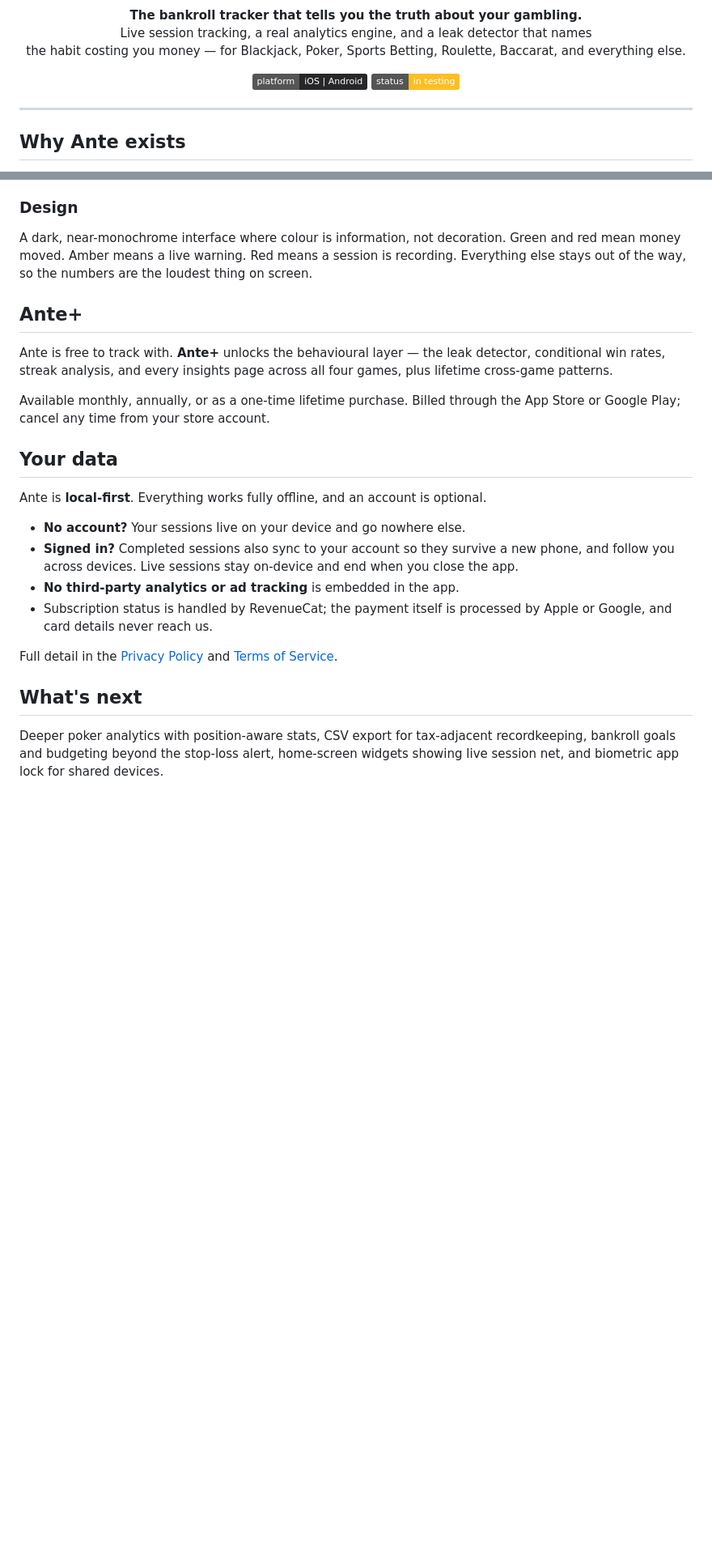
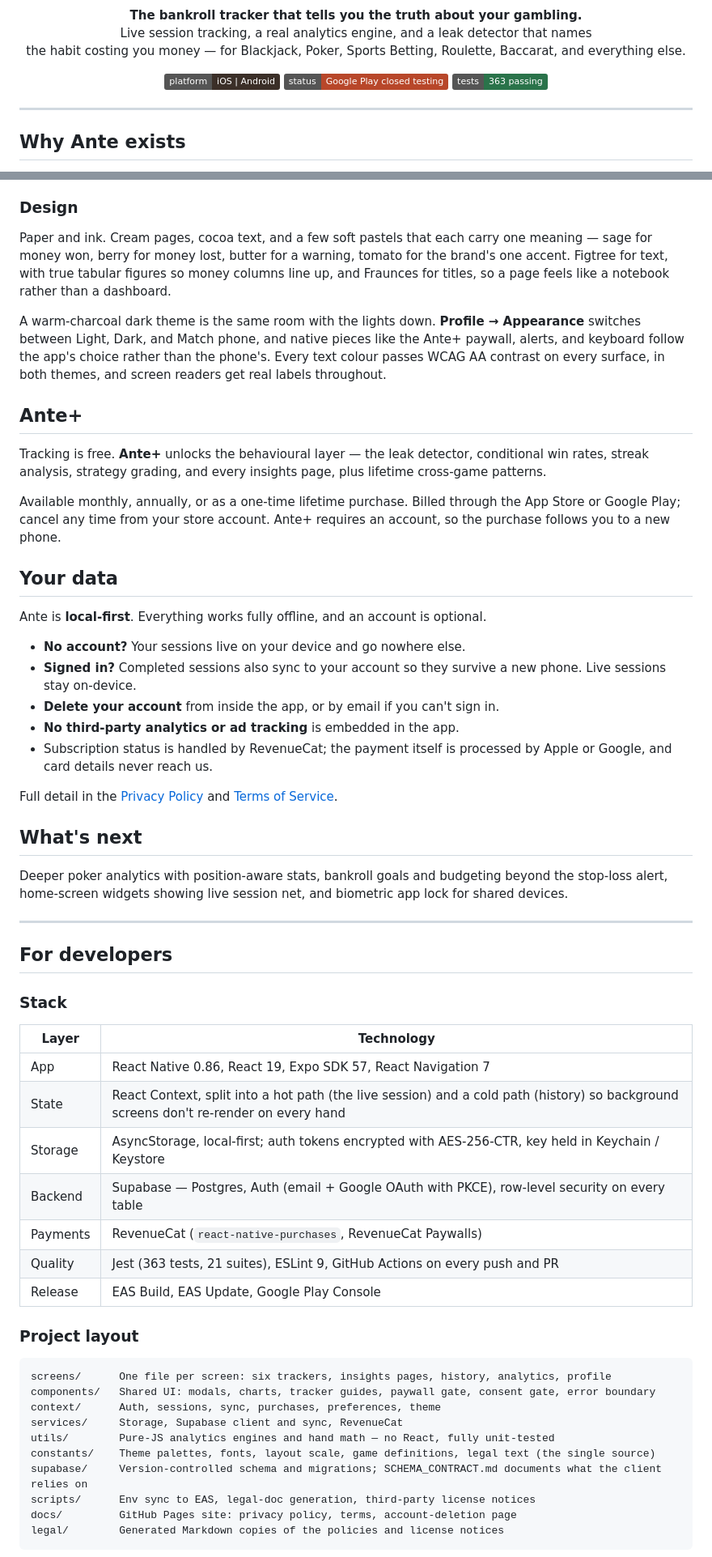
Before and after one commit to chancesong10/Ante, a Markdown page: Readme.MD, 2 parts joined by grey strips. Shown at 81% size. Drawn GitHub-style; badges without logos; blank space fills up the shorter version.

````diff
--- a/Readme.MD
+++ b/Readme.MD
@@ -11,8 +11,9 @@
 </p>
 
 <p align="center">
-  <img alt="platform" src="https://img.shields.io/badge/platform-iOS%20%7C%20Android-27272A" />
-  <img alt="status" src="https://img.shields.io/badge/status-in%20testing-FBBF24" />
+  <img alt="platform" src="https://img.shields.io/badge/platform-iOS%20%7C%20Android-3B2F28" />
+  <img alt="status" src="https://img.shields.io/badge/status-Google%20Play%20closed%20testing-B8472A" />
+  <img alt="tests" src="https://img.shields.io/badge/tests-363%20passing-2A734A" />
 </p>
 
 ---
@@ -86,20 +90,23 @@ Alerts are **tiered**: dismissing one only silences it until your losses deepen
 
 ### Design
 
-A dark, near-monochrome interface where colour is information, not decoration. Green and red mean money moved. Amber means a live warning. Red means a session is recording. Everything else stays out of the way, so the numbers are the loudest thing on screen.
+Paper and ink. Cream pages, cocoa text, and a few soft pastels that each carry one meaning — sage for money won, berry for money lost, butter for a warning, tomato for the brand's one accent. Figtree for text, with true tabular figures so money columns line up, and Fraunces for titles, so a page feels like a notebook rather than a dashboard.
+
+A warm-charcoal dark theme is the same room with the lights down. **Profile → Appearance** switches between Light, Dark, and Match phone, and native pieces like the Ante+ paywall, alerts, and keyboard follow the app's choice rather than the phone's. Every text colour passes WCAG AA contrast on every surface, in both themes, and screen readers get real labels throughout.
 
 ## Ante+
 
-Ante is free to track with. **Ante+** unlocks the behavioural layer — the leak detector, conditional win rates, streak analysis, and every insights page across all four games, plus lifetime cross-game patterns.
+Tracking is free. **Ante+** unlocks the behavioural layer — the leak detector, conditional win rates, streak analysis, strategy grading, and every insights page, plus lifetime cross-game patterns.
 
-Available monthly, annually, or as a one-time lifetime purchase. Billed through the App Store or Google Play; cancel any time from your store account.
+Available monthly, annually, or as a one-time lifetime purchase. Billed through the App Store or Google Play; cancel any time from your store account. Ante+ requires an account, so the purchase follows you to a new phone.
 
 ## Your data
 
 Ante is **local-first**. Everything works fully offline, and an account is optional.
 
 - **No account?** Your sessions live on your device and go nowhere else.
-- **Signed in?** Completed sessions also sync to your account so they survive a new phone, and follow you across devices. Live sessions stay on-device and end when you close the app.
+- **Signed in?** Completed sessions also sync to your account so they survive a new phone. Live sessions stay on-device.
+- **Delete your account** from inside the app, or by email if you can't sign in.
 - **No third-party analytics or ad tracking** is embedded in the app.
 - Subscription status is handled by RevenueCat; the payment itself is processed by Apple or Google, and card details never reach us.
 
@@ -107,4 +114,36 @@ Full detail in the [Privacy Policy](https://anteapp.github.io/privacy-policy.htm
 
 ## What's next
 
-Deeper poker analytics with position-aware stats, CSV export for tax-adjacent recordkeeping, bankroll goals and budgeting beyond the stop-loss alert, home-screen widgets showing live session net, and biometric app lock for shared devices.
+Deeper poker analytics with position-aware stats, bankroll goals and budgeting beyond the stop-loss alert, home-screen widgets showing live session net, and biometric app lock for shared devices.
+
+---
+
+## For developers
+
+### Stack
+
+| Layer | Technology |
+|---|---|
+| App | React Native 0.86, React 19, Expo SDK 57, React Navigation 7 |
+| State | React Context, split into a hot path (the live session) and a cold path (history) so background screens don't re-render on every hand |
+| Storage | AsyncStorage, local-first; auth tokens encrypted with AES-256-CTR, key held in Keychain / Keystore |
+| Backend | Supabase — Postgres, Auth (email + Google OAuth with PKCE), row-level security on every table |
+| Payments | RevenueCat (`react-native-purchases`, RevenueCat Paywalls) |
+| Quality | Jest (363 tests, 21 suites), ESLint 9, GitHub Actions on every push and PR |
+| Release | EAS Build, EAS Update, Google Play Console |
+
+### Project layout
+
+```
+screens/      One file per screen: six trackers, insights pages, history, analytics, profile
+components/   Shared UI: modals, charts, tracker guides, paywall gate, consent gate, error boundary
+context/      Auth, sessions, sync, purchases, preferences, theme
+services/     Storage, Supabase client and sync, RevenueCat
+utils/        Pure-JS analytics engines and hand math — no React, fully unit-tested
+constants/    Theme palettes, fonts, layout scale, game definitions, legal text (the single source)
+supabase/     Version-controlled schema and migrations; SCHEMA_CONTRACT.md documents what the client relies on
+scripts/      Env sync to EAS, legal-doc generation, third-party license notices
+docs/         GitHub Pages site: privacy policy, terms, account-deletion page
+legal/        Generated Markdown copies of the policies and license notices
+```
+
````
Also changed, not shown: other parts of Readme.MD (+73 -14 lines).
